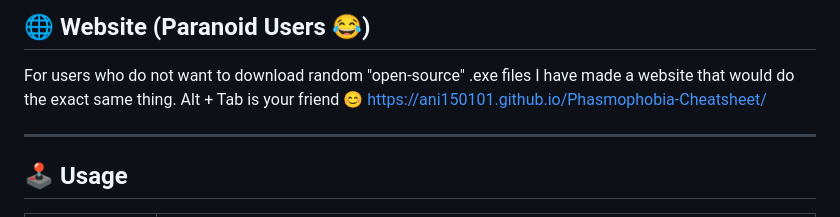
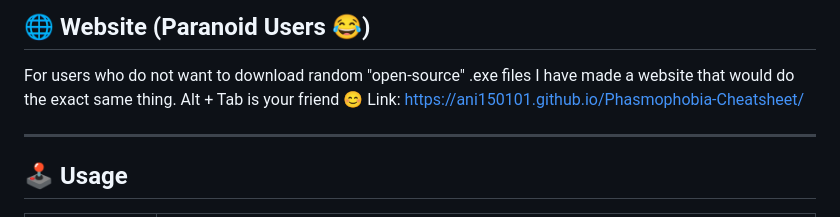
Before and after one commit to ani150101/Phasmophobia-Cheatsheet, a Markdown page: README.md, the part around the change. Drawn GitHub-style.

Commit message:
Add website link for Paranoid Users section
Added a link to the website for users preferring online access.

```diff
--- a/README.md
+++ b/README.md
@@ -43,6 +43,7 @@ This app is entirely self-contained. No installers, no bloating your registry, a
 ## 🌐 Website (Paranoid Users 😂)
 
 For users who do not want to download random "open-source" .exe files I have made a website that would do the exact same thing. Alt + Tab is your friend 😊
+Link:
 https://ani150101.github.io/Phasmophobia-Cheatsheet/
 
 ---
```
